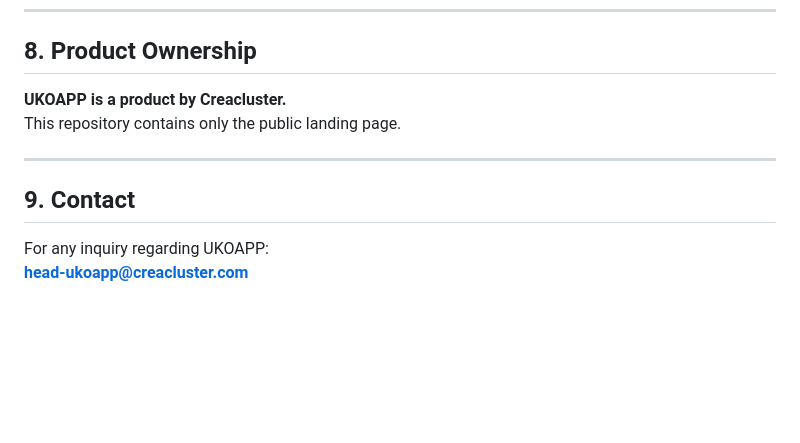
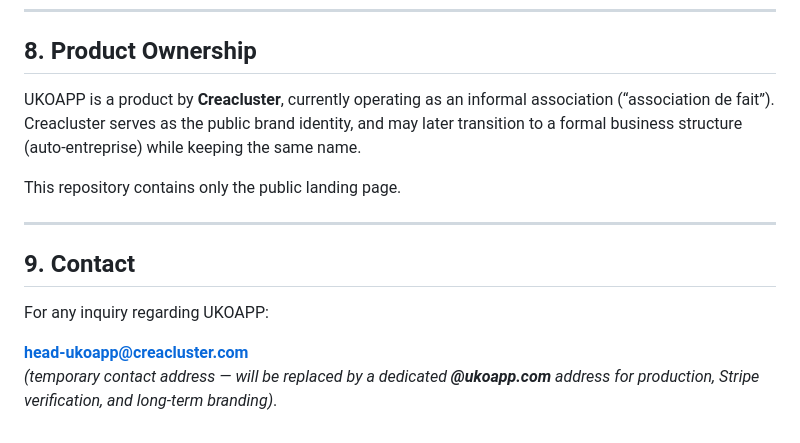
Before and after one commit to ukoapp/ukoapp.github.io, a Markdown page: README.md, the part around the change. Rendered like a GitHub page; blank space fills up the shorter version.

Commit message:
Update product ownership and contact information (#12)
Clarified the status of Creacluster and added a note about the temporary contact address.

```diff
--- a/README.md
+++ b/README.md
@@ -137,7 +137,11 @@ All application logic (executables, backend, APIs) is hosted elsewhere
 
 ## 8. Product Ownership
 
-**UKOAPP is a product by Creacluster.**
+UKOAPP is a product by **Creacluster**, currently operating as an informal
+association (“association de fait”).
+Creacluster serves as the public brand identity, and may later transition to a
+formal business structure (auto‑entreprise) while keeping the same name.
+
 This repository contains only the public landing page.
 
 ---
@@ -145,4 +149,7 @@ This repository contains only the public landing page.
 ## 9. Contact
 
 For any inquiry regarding UKOAPP:
+
 **head-ukoapp@creacluster.com**
+*(temporary contact address — will be replaced by a dedicated **@ukoapp.com**
+address for production, Stripe verification, and long‑term branding)*.
```
